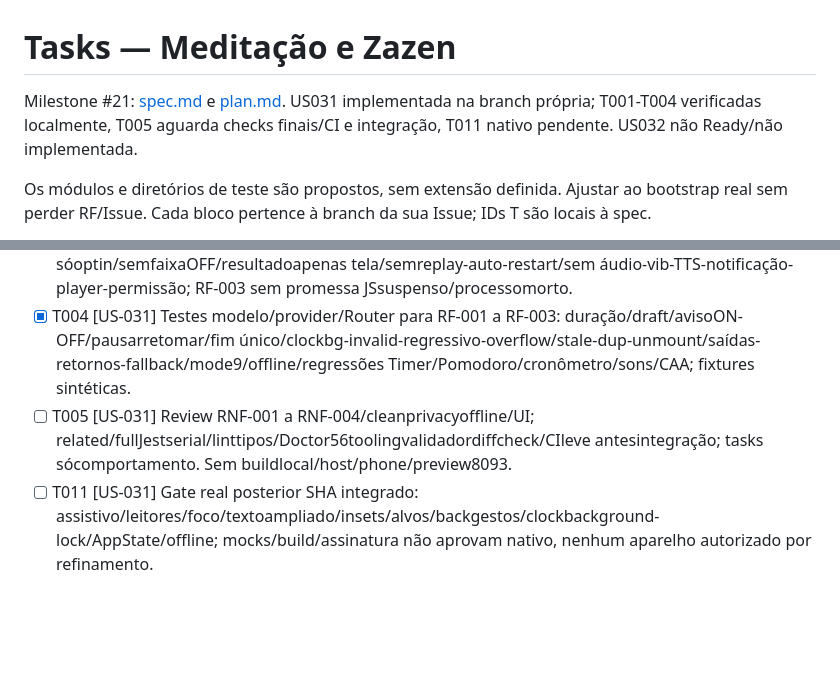
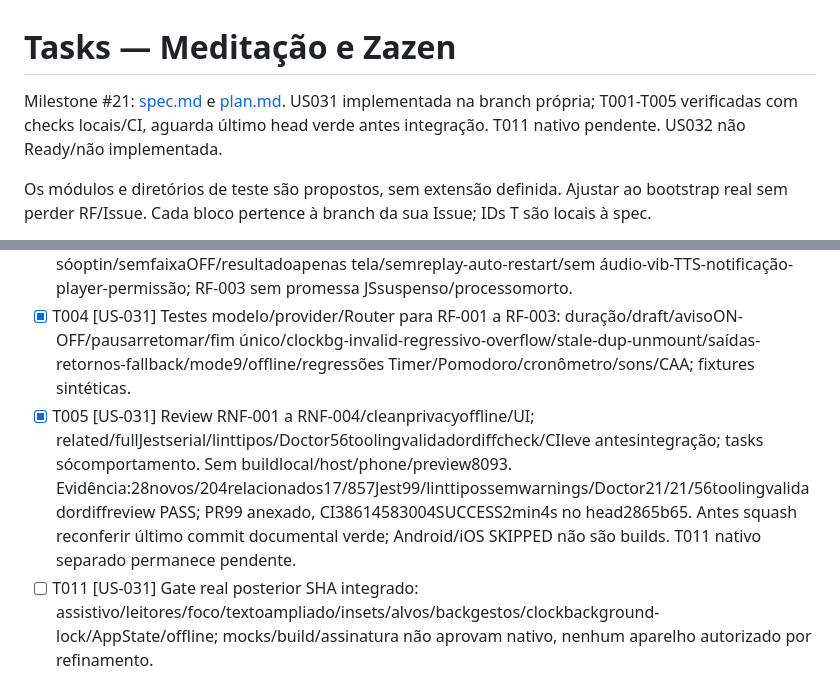
Before and after one commit to Nosso-Espectro/aplicativo, a Markdown page: specs/013-meditacao-e-zazen/tasks.md, 2 parts joined by grey strips. Drawn GitHub-style; blank space fills up the shorter version.

Commit message:
docs(meditation): record PR quality evidence and pending native checks
Refs #31. CI38614583004 passed; latest head still required before authorized squash.

```diff
--- a/specs/013-meditacao-e-zazen/tasks.md
+++ b/specs/013-meditacao-e-zazen/tasks.md
@@ -1,6 +1,6 @@
 # Tasks — Meditação e Zazen
 
-Milestone #21: [spec.md](spec.md) e [plan.md](plan.md). US031 implementada na branch própria; T001-T004 verificadas localmente, T005 aguarda checks finais/CI e integração, T011 nativo pendente. US032 não Ready/não implementada.
+Milestone #21: [spec.md](spec.md) e [plan.md](plan.md). US031 implementada na branch própria; T001-T005 verificadas com checks locais/CI, aguarda último head verde antes integração. T011 nativo pendente. US032 não Ready/não implementada.
 
 Os módulos e diretórios de teste são propostos, sem extensão definida. Ajustar ao bootstrap real sem perder RF/Issue. Cada bloco pertence à branch da sua Issue; IDs T são locais à spec.
 
@@ -12,7 +12,7 @@ Executar somente depois da Definition of Ready. Não há marcação [P] nesta de
 - [x] T002 [US-031] Provider/clockAppState/owner/stale-dup-dispose e UIrota /meditation/Ferramentas/minimal/restante/comandosessenciais/confirmarsair/hardwarebackfocado/gestos/blurunmountdescarta/reentradavazia/fallback/48dpescalávelmode9; RF-002 sem alterar Timer/CAA/Pomodoro/sons.
 - [x] T003 [US-031] Aviso final visual discreto configurado antes de iniciar/defaultOFF/polite sóoptin/semfaixaOFF/resultadoapenas tela/semreplay-auto-restart/sem áudio-vib-TTS-notificação-player-permissão; RF-003 sem promessa JSsuspenso/processomorto.
 - [x] T004 [US-031] Testes modelo/provider/Router para RF-001 a RF-003: duração/draft/avisoON-OFF/pausarretomar/fim único/clockbg-invalid-regressivo-overflow/stale-dup-unmount/saídas-retornos-fallback/mode9/offline/regressões Timer/Pomodoro/cronômetro/sons/CAA; fixtures sintéticas.
-- [ ] T005 [US-031] Review RNF-001 a RNF-004/cleanprivacyoffline/UI; related/fullJestserial/linttipos/Doctor56toolingvalidadordiffcheck/CIleve antesintegração; tasks sócomportamento. Sem buildlocal/host/phone/preview8093.
+- [x] T005 [US-031] Review RNF-001 a RNF-004/cleanprivacyoffline/UI; related/fullJestserial/linttipos/Doctor56toolingvalidadordiffcheck/CIleve antesintegração; tasks sócomportamento. Sem buildlocal/host/phone/preview8093. Evidência:28novos/204relacionados17/857Jest99/linttipossemwarnings/Doctor21/21/56toolingvalidadordiffreview PASS; PR99 anexado, CI38614583004SUCCESS2min4s no head2865b65. Antes squash reconferir último commit documental verde; Android/iOS SKIPPED não são builds. T011 nativo separado permanece pendente.
 - [ ] T011 [US-031] Gate real posterior SHA integrado: assistivo/leitores/foco/textoampliado/insets/alvos/backgestos/clockbackground-lock/AppState/offline; mocks/build/assinatura não aprovam nativo, nenhum aparelho autorizado por refinamento.
 
 ## US-032 — Issue #32
```
Also changed, not shown: specs/013-meditacao-e-zazen/plan.md (+5 -0 lines).
